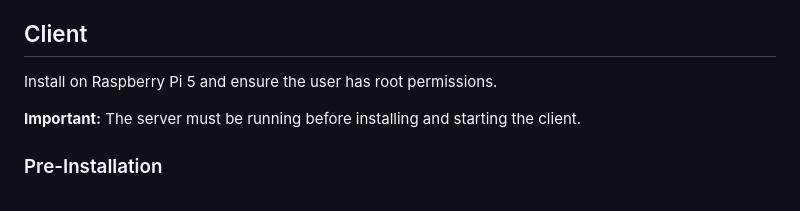
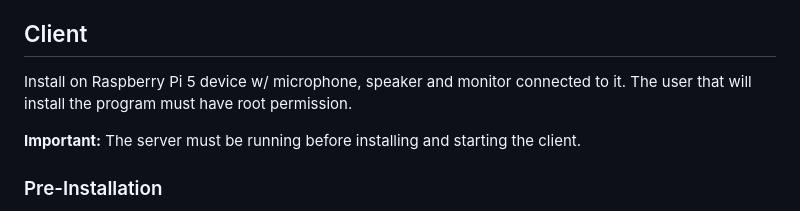
Before and after one commit to ghostidentity/voice-ai-kiosk, a Markdown page: README.md, the part around the change. Drawn GitHub-style.

```diff
--- a/README.md
+++ b/README.md
@@ -55,7 +55,7 @@ bash generate-certs.sh
 
 ## Client
 
-Install on Raspberry Pi 5 and ensure the user has root permissions.
+Install on Raspberry Pi 5 device w/ microphone, speaker and monitor connected to it.  The user that will install the program must have root permission.
 
 **Important:** The server must be running before installing and starting the client.
 
```
